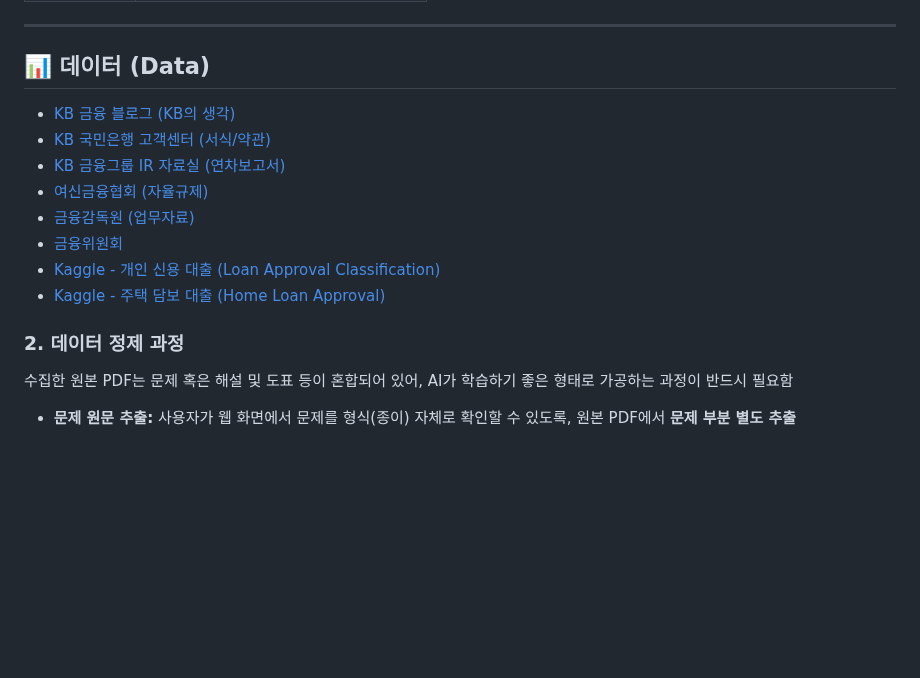
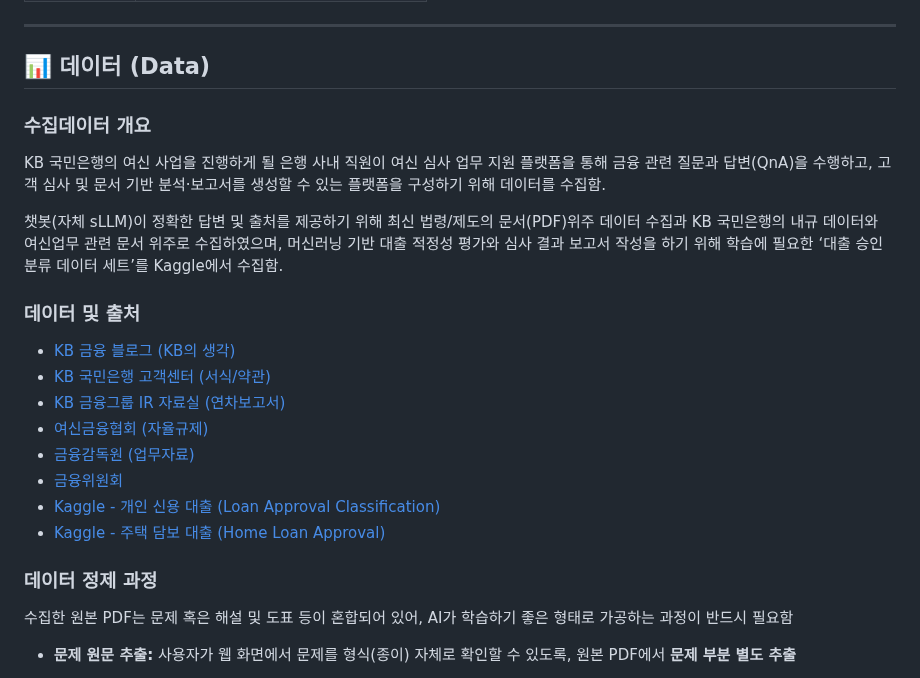
Before and after one commit to skn-ai14-250409/SKN14-Final-3Team, a Markdown page: README.md, the part around the change. Drawn GitHub-style; blank space fills up the shorter version.

```diff
--- a/README.md
+++ b/README.md
@@ -106,6 +106,14 @@ sLLM과 RAG(Retrieval-Augmented Generation)를 이용한 신입사원용 **업
 ---
 
 ## 📊 데이터 (Data)
+
+### 수집데이터 개요
+KB 국민은행의 여신 사업을 진행하게 될 은행 사내 직원이 여신 심사 업무 지원 플랫폼을 통해 금융 관련 질문과 답변(QnA)을 수행하고, 고객 심사 및 문서 기반 분석·보고서를 생성할 수 있는 플랫폼을 구성하기 위해 데이터를 수집함.
+
+챗봇(자체 sLLM)이 정확한 답변 및 출처를 제공하기 위해 최신 법령/제도의 문서(PDF)위주 데이터 수집과 KB 국민은행의 내규 데이터와 여신업무 관련 문서 위주로 수집하였으며, 머신러닝 기반 대출 적정성 평가와 심사 결과 보고서 작성을 하기 위해 학습에 필요한 ‘대출 승인 분류 데이터 세트’를 Kaggle에서 수집함.
+
+### 데이터 및 출처
+
 *   [KB 금융 블로그 (KB의 생각)](https://kbthink.com/loan.html)
 *   [KB 국민은행 고객센터 (서식/약관)](https://obank.kbstar.com/quics?page=C019999&cc=b034360:b034261)
 *   [KB 금융그룹 IR 자료실 (연차보고서)](https://www.kbfg.com/kor/ir/report/annual/list.jsp)
@@ -115,7 +123,7 @@ sLLM과 RAG(Retrieval-Augmented Generation)를 이용한 신입사원용 **업
 *   [Kaggle - 개인 신용 대출 (Loan Approval Classification)](https://www.kaggle.com/datasets/taweilo/loan-approval-classification-data/data)
 *   [Kaggle - 주택 담보 대출 (Home Loan Approval)](https://www.kaggle.com/datasets/rishikeshkonapure/home-loan-approva)
 
-### 2. 데이터 정제 과정
+### 데이터 정제 과정
 수집한 원본 PDF는 문제 혹은 해설 및 도표 등이 혼합되어 있어, AI가 학습하기 좋은 형태로 가공하는 과정이 반드시 필요함
 
 - **문제 원문 추출:** 사용자가 웹 화면에서 문제를 형식(종이) 자체로 확인할 수 있도록, 원본 PDF에서 **문제 부분 별도 추출**
```
